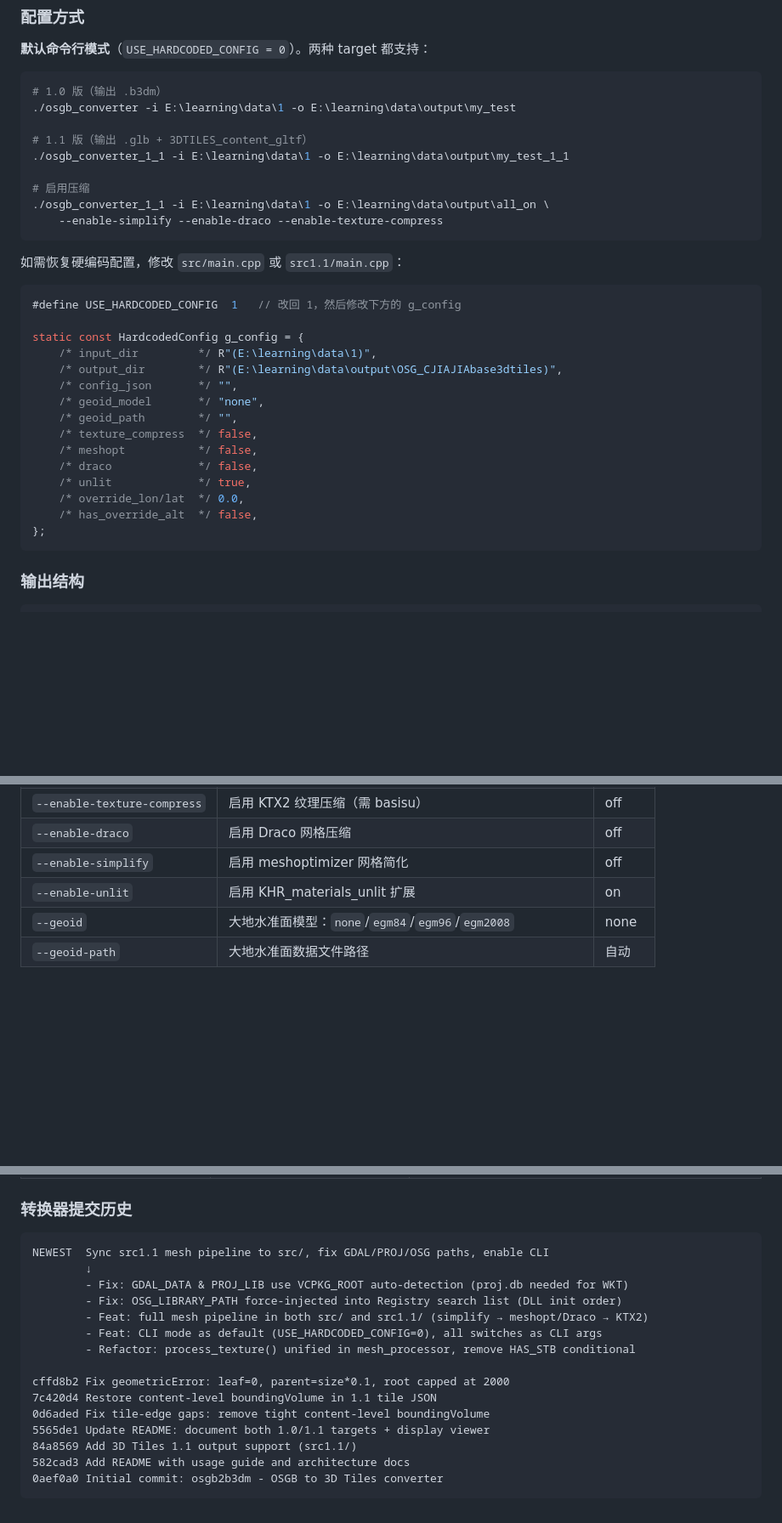
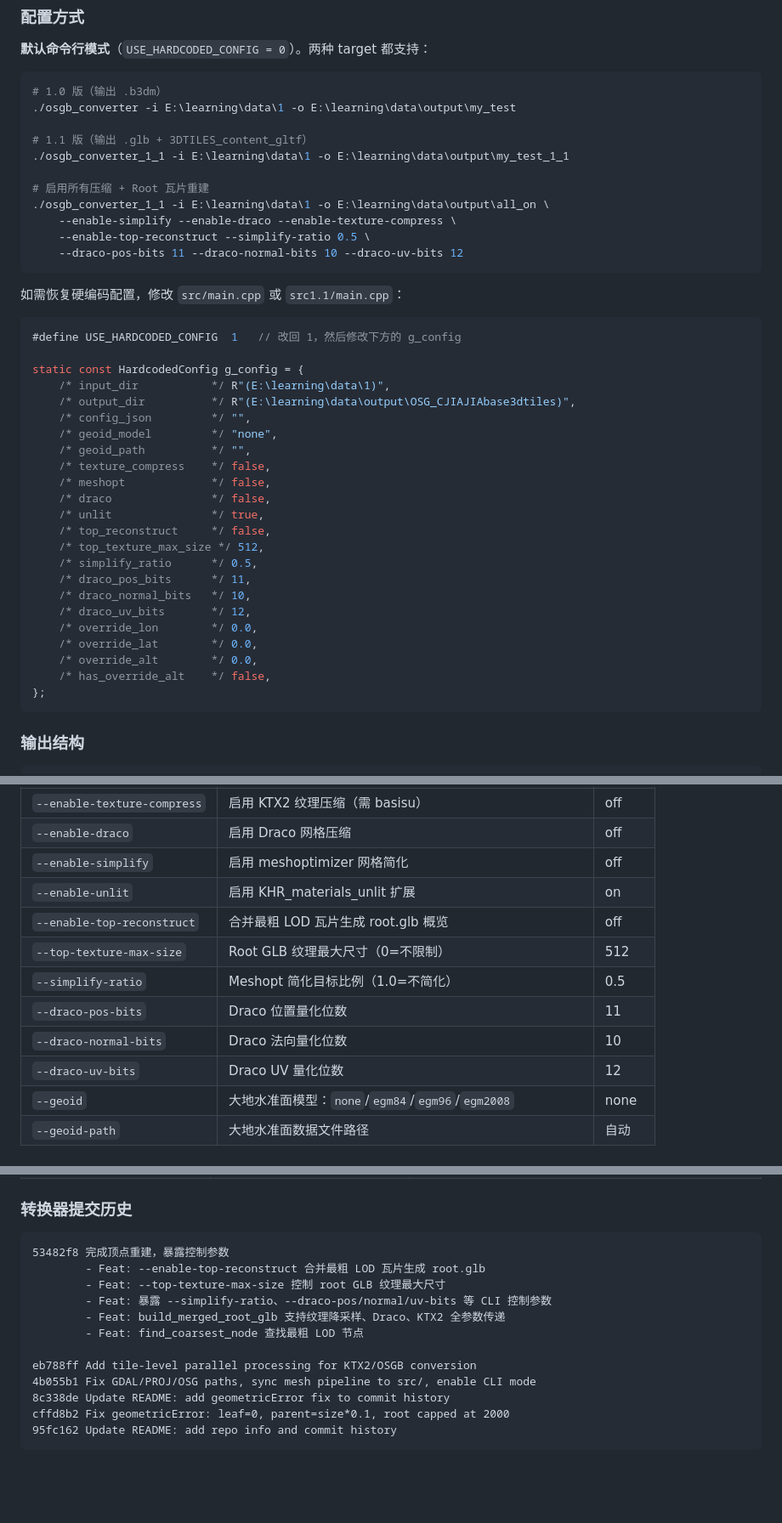
Before and after one commit to Elionjack/osg_c-_base_fanvanzh-3dtiles, a Markdown page: README.md, 3 parts joined by grey strips. Shown at 85% size. Rendered like a GitHub page; blank space fills up the shorter version.

Commit message:
Update README: document root tile reconstruction and new CLI parameters
- Add --enable-top-reconstruct, --top-texture-max-size to parameter table
- Add --simplify-ratio, --draco-pos/normal/uv-bits parameters
- Update hardcoded config example with all new fields
- Update CLI usage examples
- Update commit history

````diff
--- a/README.md
+++ b/README.md
@@ -152,9 +152,11 @@ input_dir/
 # 1.1 版（输出 .glb + 3DTILES_content_gltf）
 ./osgb_converter_1_1 -i E:\learning\data\1 -o E:\learning\data\output\my_test_1_1
 
-# 启用压缩
+# 启用所有压缩 + Root 瓦片重建
 ./osgb_converter_1_1 -i E:\learning\data\1 -o E:\learning\data\output\all_on \
-    --enable-simplify --enable-draco --enable-texture-compress
+    --enable-simplify --enable-draco --enable-texture-compress \
+    --enable-top-reconstruct --simplify-ratio 0.5 \
+    --draco-pos-bits 11 --draco-normal-bits 10 --draco-uv-bits 12
 ```
 
 如需恢复硬编码配置，修改 `src/main.cpp` 或 `src1.1/main.cpp`：
@@ -163,17 +165,25 @@ input_dir/
 #define USE_HARDCODED_CONFIG  1   // 改回 1，然后修改下方的 g_config
 
 static const HardcodedConfig g_config = {
-    /* input_dir         */ R"(E:\learning\data\1)",
-    /* output_dir        */ R"(E:\learning\data\output\OSG_CJIAJIAbase3dtiles)",
-    /* config_json       */ "",
-    /* geoid_model       */ "none",
-    /* geoid_path        */ "",
-    /* texture_compress  */ false,
-    /* meshopt           */ false,
-    /* draco             */ false,
-    /* unlit             */ true,
-    /* override_lon/lat  */ 0.0,
-    /* has_override_alt  */ false,
+    /* input_dir           */ R"(E:\learning\data\1)",
+    /* output_dir          */ R"(E:\learning\data\output\OSG_CJIAJIAbase3dtiles)",
+    /* config_json         */ "",
+    /* geoid_model         */ "none",
+    /* geoid_path          */ "",
+    /* texture_compress    */ false,
+    /* meshopt             */ false,
+    /* draco               */ false,
+    /* unlit               */ true,
+    /* top_reconstruct     */ false,
+    /* top_texture_max_size */ 512,
+    /* simplify_ratio      */ 0.5,
+    /* draco_pos_bits      */ 11,
+    /* draco_normal_bits   */ 10,
+    /* draco_uv_bits       */ 12,
+    /* override_lon        */ 0.0,
+    /* override_lat        */ 0.0,
+    /* override_alt        */ 0.0,
+    /* has_override_alt    */ false,
 };
 ```
 
@@ -319,6 +329,12 @@ src/ 和 src1.1/ 现在共享完整的网格处理管线。核心差异仅在于
 | `--enable-draco` | 启用 Draco 网格压缩 | off |
 | `--enable-simplify` | 启用 meshoptimizer 网格简化 | off |
 | `--enable-unlit` | 启用 KHR_materials_unlit 扩展 | on |
+| `--enable-top-reconstruct` | 合并最粗 LOD 瓦片生成 root.glb 概览 | off |
+| `--top-texture-max-size` | Root GLB 纹理最大尺寸（0=不限制） | 512 |
+| `--simplify-ratio` | Meshopt 简化目标比例（1.0=不简化） | 0.5 |
+| `--draco-pos-bits` | Draco 位置量化位数 | 11 |
+| `--draco-normal-bits` | Draco 法向量化位数 | 10 |
+| `--draco-uv-bits` | Draco UV 量化位数 | 12 |
 | `--geoid` | 大地水准面模型：`none`/`egm84`/`egm96`/`egm2008` | none |
 | `--geoid-path` | 大地水准面数据文件路径 | 自动 |
 
@@ -336,19 +352,16 @@ src/ 和 src1.1/ 现在共享完整的网格处理管线。核心差异仅在于
 ### 转换器提交历史
 
 ```
-NEWEST  Sync src1.1 mesh pipeline to src/, fix GDAL/PROJ/OSG paths, enable CLI
-        ↓
-        - Fix: GDAL_DATA & PROJ_LIB use VCPKG_ROOT auto-detection (proj.db needed for WKT)
-        - Fix: OSG_LIBRARY_PATH force-injected into Registry search list (DLL init order)
-        - Feat: full mesh pipeline in both src/ and src1.1/ (simplify → meshopt/Draco → KTX2)
-        - Feat: CLI mode as default (USE_HARDCODED_CONFIG=0), all switches as CLI args
-        - Refactor: process_texture() unified in mesh_processor, remove HAS_STB conditional
+53482f8 完成顶点重建，暴露控制参数
+        - Feat: --enable-top-reconstruct 合并最粗 LOD 瓦片生成 root.glb
+        - Feat: --top-texture-max-size 控制 root GLB 纹理最大尺寸
+        - Feat: 暴露 --simplify-ratio、--draco-pos/normal/uv-bits 等 CLI 控制参数
+        - Feat: build_merged_root_glb 支持纹理降采样、Draco、KTX2 全参数传递
+        - Feat: find_coarsest_node 查找最粗 LOD 节点
 
+eb788ff Add tile-level parallel processing for KTX2/OSGB conversion
+4b055b1 Fix GDAL/PROJ/OSG paths, sync mesh pipeline to src/, enable CLI mode
+8c338de Update README: add geometricError fix to commit history
 cffd8b2 Fix geometricError: leaf=0, parent=size*0.1, root capped at 2000
-7c420d4 Restore content-level boundingVolume in 1.1 tile JSON
-0d6aded Fix tile-edge gaps: remove tight content-level boundingVolume
-5565de1 Update README: document both 1.0/1.1 targets + display viewer
-84a8569 Add 3D Tiles 1.1 output support (src1.1/)
-582cad3 Add README with usage guide and architecture docs
-0aef0a0 Initial commit: osgb2b3dm - OSGB to 3D Tiles converter
+95fc162 Update README: add repo info and commit history
 ```
````
